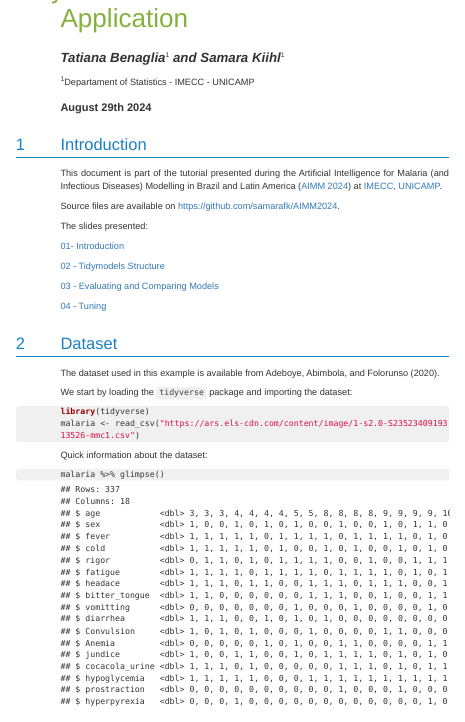
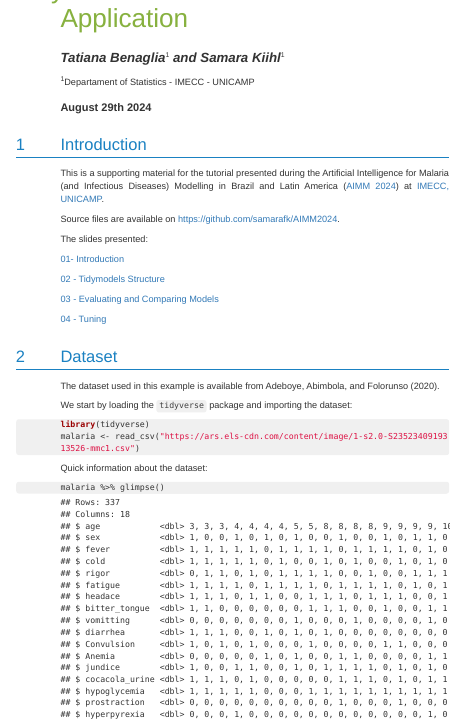
Before and after one commit to samarafk/AIMM2024, an R Markdown document (Tutorial_TidyModels.Rmd): the page in a window 1100 px wide, from its top. The pictures show the output file Tutorial_TidyModels.html that the author committed with the source, opened offline; menus at the side of the page are left out; long lines of code are wrapped.

Commit message:
introduction

```diff
--- a/Tutorial_TidyModels.Rmd
+++ b/Tutorial_TidyModels.Rmd
@@ -31,7 +31,7 @@ knitr::opts_chunk$set(echo = TRUE, message = FALSE)
 
 # Introduction
 
-This document is part of the tutorial presented during the Artificial Intelligence for Malaria (and Infectious Diseases) Modelling in Brazil and Latin America ([AIMM 2024](https://sally.ufba.br/AIMM2024.html)) at [IMECC, UNICAMP](https://ime.unicamp.br/).
+This is a supporting material for the tutorial presented during the Artificial Intelligence for Malaria (and Infectious Diseases) Modelling in Brazil and Latin America ([AIMM 2024](https://sally.ufba.br/AIMM2024.html)) at [IMECC, UNICAMP](https://ime.unicamp.br/).
 
 Source files are available on <https://github.com/samarafk/AIMM2024>.
 
```
Also changed, not shown: Tutorial_TidyModels.html, 1 other file.
